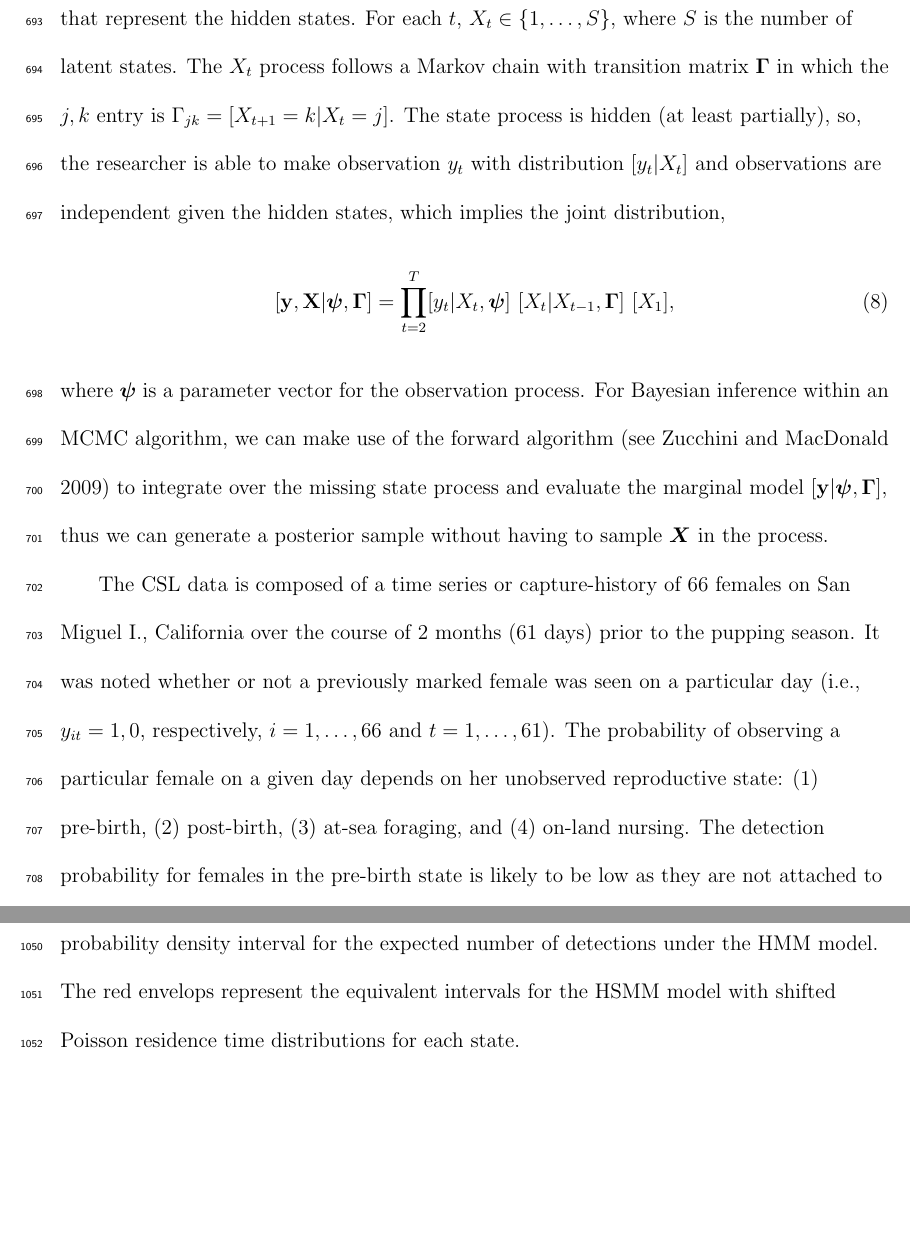
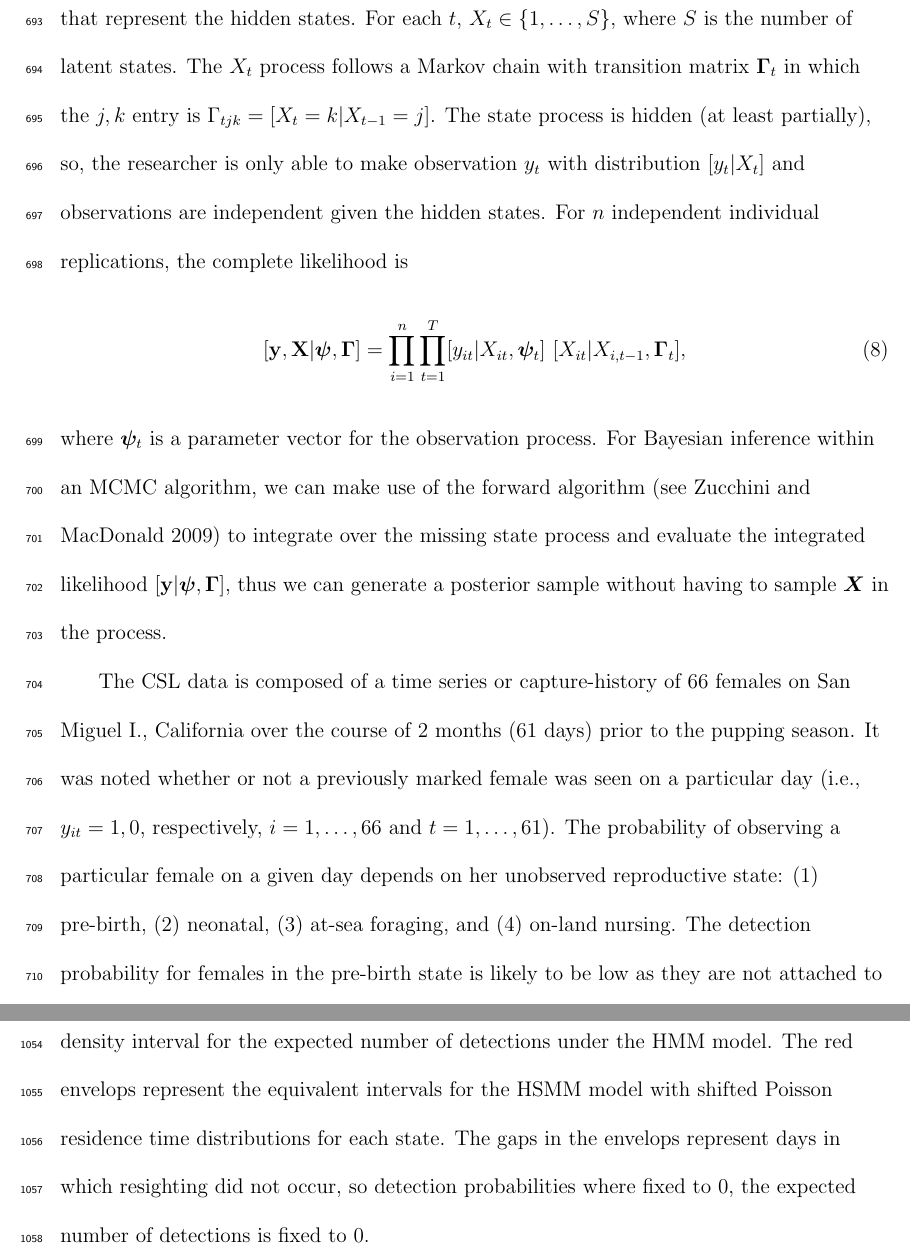
Before and after one commit to pconn/HierarchicalGOF, a LaTeX document (manuscript/ConnEtAl_HierarchicalGOF.tex): two parts of pages 34 and 55 of 62, joined at a grey line, cut so that both start at the same text, the shorter picture padded with empty space. Compiled offline with pdfLaTeX.

Commit message:
updated HMM section with pauls suggections

```diff
--- a/manuscript/ConnEtAl_HierarchicalGOF.tex
+++ b/manuscript/ConnEtAl_HierarchicalGOF.tex
@@ -1183,15 +1183,15 @@ simulation are provided in Appendix 3.
 
     In this example we present another assessment of goodness-of-fit for a model that is becoming quite well known within the ecological community, the Hidden Markov Model (HMM). HMMs are a very general class of models that has become an appealing way to model time series data in ecological research due to the fact that there is a relatively simple algorithm for calculating the data likelihood whether the observed data are continuous or discrete. In addition, because the model is built upon the idea of a latent state, ecologists can construct a model to make inference to a biologically relevant `state' that may not be directly equivalent to the observable data. There is one implicit assumption within the HMM framework that may not often be assessed, that is, the amount of time spent within a state (the {\it residence time}) is geometrically distributed. We present an analysis of California sea lion (CSL; {\it Zalophus californianus}) attendance patterns before and after birth of their pup. Using this analysis we assessed the goodness-of-fit of a 4 state HMM to this data. In addition, we assessed the fit of an alternative Hidden Semi-Markov Model (HSMM), which provides an alternative to the geometric residence time of the HMM.
 
-    The HMM is formed by considering a time series of categorical variables, $X_{1}, \dots, X_{T}$ that represent the hidden states. For each $t$, $X_{t} \in \{1, \dots, S\}$, where $S$ is the number of latent states. The $X_t$ process follows a Markov chain with transition matrix $\boldsymbol{\Gamma}$ in which the $j,k$ entry is $\Gamma_{jk} = [X_{t+1} = k | X_t = j]$. The state process is hidden (at least partially), so, the researcher is able to make observation $y_t$ with distribution $[y_t|X_t]$ and observations are independent given the hidden states, which implies the joint distribution,
+    The HMM is formed by considering a time series of categorical variables, $X_{1}, \dots, X_{T}$ that represent the hidden states. For each $t$, $X_{t} \in \{1, \dots, S\}$, where $S$ is the number of latent states. The $X_t$ process follows a Markov chain with transition matrix $\boldsymbol{\Gamma}_t$ in which the $j,k$ entry is $\Gamma_{tjk} = [X_t = k | X_{t-1} = j]$. The state process is hidden (at least partially), so, the researcher is only able to make observation $y_t$ with distribution $[y_t|X_t]$ and observations are independent given the hidden states. For $n$ independent individual replications, the complete likelihood is
     \begin{equation}
-    [\mathbf{y}, \mathbf{X}| \boldsymbol{\psi}, \boldsymbol{\Gamma}] = \prod_{t=2}^T [y_t|X_t, \boldsymbol{\psi}]\ [X_t|X_{t-1},\boldsymbol{\Gamma}]\ [X_1],
+    [\mathbf{y}, \mathbf{X}| \boldsymbol{\psi}, \boldsymbol{\Gamma}] = \prod_{i=1}^n\prod_{t=1}^T [y_{it}|X_{it}, \boldsymbol{\psi}_t]\ [X_{it}|X_{i,t-1},\boldsymbol{\Gamma}_t],
     \end{equation}
- where $\boldsymbol{\psi}$ is a parameter vector for the observation process. For Bayesian inference within an MCMC algorithm, we can make use of the forward algorithm \citep[see][]{zucchini2009hidden} to integrate over the missing state process and evaluate the marginal model $[\mathbf{y}|\boldsymbol{\psi}, \boldsymbol{\Gamma}]$, thus we can generate a posterior sample without having to sample $\boldsymbol{X}$ in the process.
-
- The CSL data is composed of a time series or capture-history of 66 females on San Miguel I., California over the course of 2 months (61 days) prior to the pupping season. It was noted whether or not a previously marked female was seen on a particular day (i.e., $y_{it} =1,0$, respectively, $i=1,\dots,66$ and $t=1,\dots,61$). The probability of observing a particular female on a given day depends on her unobserved reproductive state: (1) pre-birth, (2) post-birth, (3) at-sea foraging, and (4) on-land nursing. The detection probability for females in the pre-birth state is likely to be low as they are not attached to the rookery yet with a pup and can come and go as they please. If the female is at-sea, of coarse she cannot not be observed and detection is 0. For females that have just given birth, or are returning from a foraging trip, they will be tending to their pups and are more available to be detected.
-
-In an initial attempt to make inference on the attendance patterns of the CSL we used an HMM with a $\boldsymbol{\Gamma}$ in which all entries are 0 except:
+ where $\boldsymbol{\psi}_t$ is a parameter vector for the observation process. For Bayesian inference within an MCMC algorithm, we can make use of the forward algorithm \citep[see][]{zucchini2009hidden} to integrate over the missing state process and evaluate the integrated likelihood $[\mathbf{y}|\boldsymbol{\psi}, \boldsymbol{\Gamma}]$, thus we can generate a posterior sample without having to sample $\boldsymbol{X}$ in the process.
+
+ The CSL data is composed of a time series or capture-history of 66 females on San Miguel I., California over the course of 2 months (61 days) prior to the pupping season. It was noted whether or not a previously marked female was seen on a particular day (i.e., $y_{it} =1,0$, respectively, $i=1,\dots,66$ and $t=1,\dots,61$). The probability of observing a particular female on a given day depends on her unobserved reproductive state: (1) pre-birth, (2) neonatal, (3) at-sea foraging, and (4) on-land nursing. The detection probability for females in the pre-birth state is likely to be low as they are not attached to the rookery yet with a pup and can come and go as they please. In the neonatal state the female remains on shore for approximately 7--9 days to nurse the newborn pup. After this period, the female begins foraging trips where she feed for several days and returns to nurse the pup. If the female is at-sea, of coarse she cannot not be observed and detection is 0. For females that have just given birth, or are returning from a foraging trip, they will be tending to their pups and are more available to be detected.
+
+In an initial attempt to make inference on the attendance patterns of the CSL we used an HMM with a $\boldsymbol{\Gamma}_t = \boldsymbol{\Gamma}$ in which all entries are 0 except:
 \begin{itemize}
 \item diagonal entries, $\Gamma_{kk} = \gamma_k$,
 \item $\Gamma_{12} = 1-\gamma_1$,
@@ -1506,7 +1506,7 @@ In an initial attempt to make inference on the attendance patterns of the CSL we
     the Gaussian (`Sampled.Gauss') and Poisson (`Sampled.Pois') parts
     of the model.
 
-    FIGURE 7. Observed and expected values for the number of detected animals that were previously marked. The black and gray envelops represent the 50 and 90th highest probability density interval for the expected number of detections under the HMM model. The red envelops represent the equivalent intervals for the HSMM model with shifted Poisson residence time distributions for each state.
+    FIGURE 7. Observed and expected values for the number of detected animals that were previously marked. The blue envelops represent the 50 and 90th highest probability density interval for the expected number of detections under the HMM model. The red envelops represent the equivalent intervals for the HSMM model with shifted Poisson residence time distributions for each state. The gaps in the envelops represent days in which resighting did not occur, so detection probabilities where fixed to 0, the expected number of detections is fixed to 0.
 
 
     \pagebreak
```
Also changed, not shown: manuscript/ConnEtAl_HierarchicalGOF.pdf, manuscript/ConnEtAl_HierarchicalGOF.tex (4 more changed lines), 1 other file.
